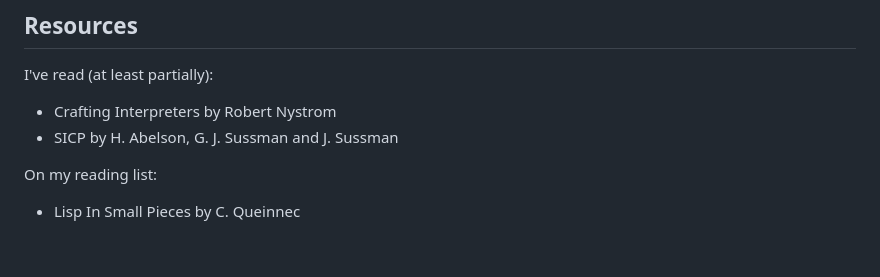
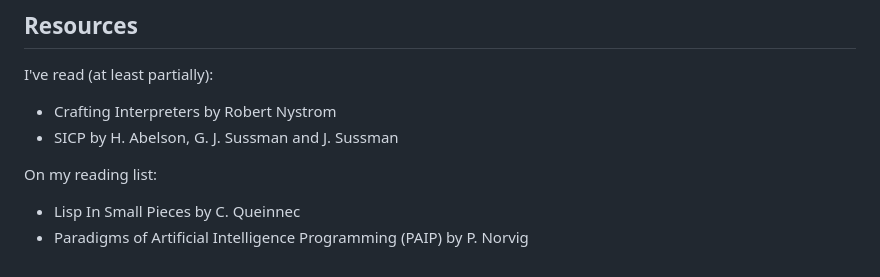
Before and after one commit to superboum/code-bazaar, a Markdown page: lang/lispdub/README.md, the part around the change. Drawn GitHub-style.

Commit message:
add a comment line

```diff
--- a/lang/lispdub/README.md
+++ b/lang/lispdub/README.md
@@ -184,3 +184,4 @@ I've read (at least partially):
 
 On my reading list:
  - Lisp In Small Pieces by C. Queinnec
+ - Paradigms of Artificial Intelligence Programming (PAIP) by P. Norvig
```
